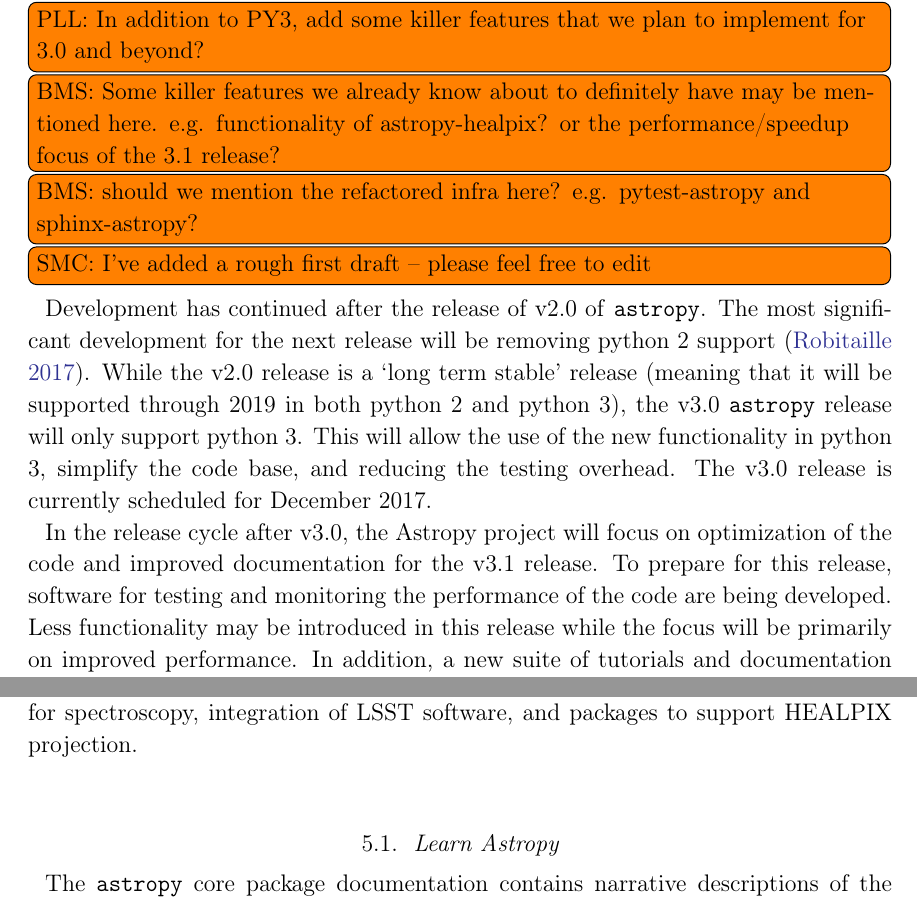
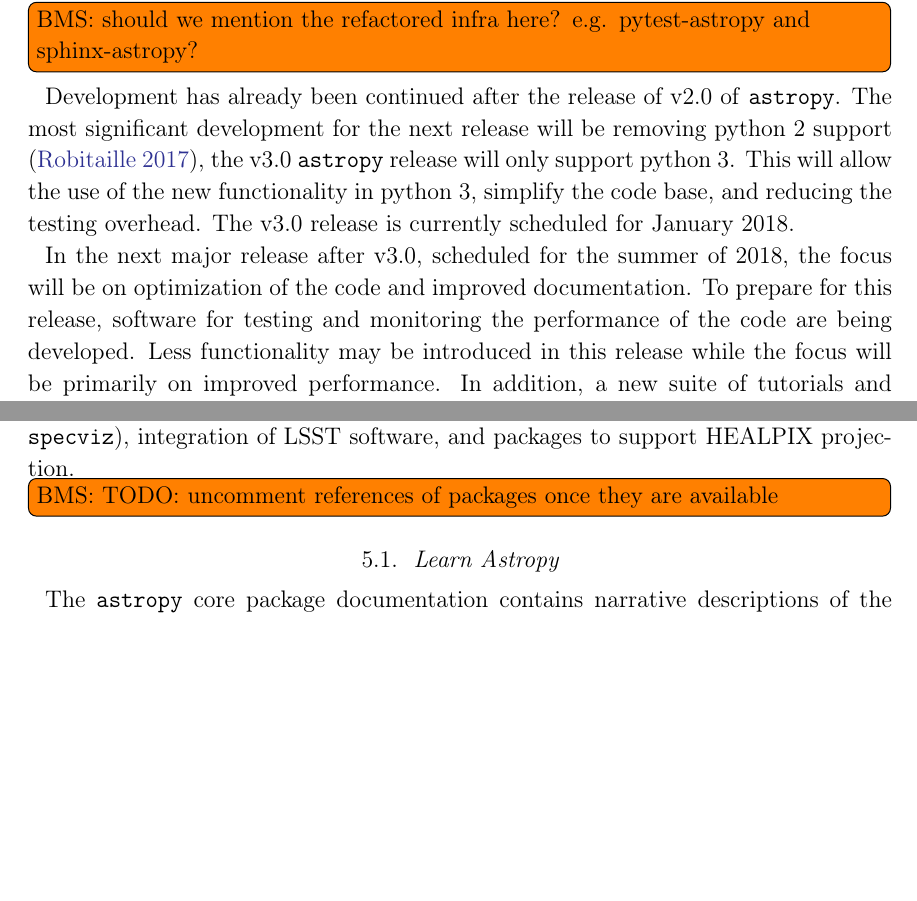
Before and after one commit to astropy/astropy-v2.0-paper, a LaTeX paper (main.tex): two parts of page 26 of 34, joined at a grey line, cut at the place of the change, the shorter picture padded with empty space. Compiled offline with pdfLaTeX.

Commit message:
Update on Overleaf.

```diff
--- a/main.tex
+++ b/main.tex
@@ -2,6 +2,7 @@
 \usepackage{xspace}
 \usepackage[utf8]{inputenc}
 \usepackage[T1]{fontenc}
+\usepackage{ulem}
 \newcommand{\escapecmd}[1]{\texttt{\detokenize{#1}}}
 
 \submitjournal{ApJ}
@@ -1115,19 +1116,32 @@
 
 \section{The future of the Astropy project}
 \label{sec:future}
-\inlinecomment{PLL}{In addition to PY3, add some killer features that we
-  plan to implement for 3.0 and beyond?}
-\inlinecomment{BMS}{Some killer features we already know about to definitely
-have may be mentioned here. e.g. functionality of astropy-healpix? or the
-performance/speedup focus of the 3.1 release?}
+% First draft by SMC
+% edited by BMS
+
+%\inlinecomment{PLL}{In addition to PY3, add some killer features that we
+%  plan to implement for 3.0 and beyond?}
+%\inlinecomment{BMS}{Some killer features we already know about to definitely
+%have may be mentioned here. e.g. functionality of astropy-healpix? or the
+%performance/speedup focus of the 3.1 release?}
 \inlinecomment{BMS}{should we mention the refactored infra here?
   e.g. pytest-astropy and sphinx-astropy?}
-\inlinecomment{SMC}{I've added a rough first draft -- please feel free to edit}
-%\subsection{Roadmap for \python 3 only support}
-
-Development has continued after the release of v2.0 of \package{astropy}.    The most significant development for the next release will be removing python 2 support \citep{ape10}.  While the v2.0 release is a ‘long term stable’ release (meaning that it will be supported through 2019 in both python 2 and python 3), the v3.0 \package{astropy} release will only support python 3.  This will allow the use of the new functionality in python 3, simplify the code base, and reducing the testing overhead.   The v3.0 release is currently scheduled for December 2017.
-
-In the release cycle after v3.0, the \astropy project will focus on optimization of the code and improved documentation for the v3.1 release. To prepare for this release, software for testing and monitoring the performance of the code are being developed.   Less functionality may be introduced in this release while the focus will be primarily on improved performance.  In addition, a new suite of tutorials and documentation are being prepared for this release.
-
-Beyond the core code, the \astropy project is also further developing the affiliated packages.  This includes elevating a suite of packages into part of the core project. While these may not be integrated into the core code, these projects provide code that is useful to the astronomical community and meet the testing and documentation standards of \astropy.   Some of these new efforts includes an initiative to develop tools for spectroscopy, integration of LSST software, and packages to support HEALPIX projection.
-
+%\inlinecomment{SMC}{I've added a rough first draft -- please feel free to edit}
+%
+\par Development has already been continued after the release of v2.0 of
+\astropypkg. The most significant development for the next release will
+be removing python 2 support \citep{ape10}, the v3.0 \astropypkg release
+will only support python 3.  This will allow the use of the new
+functionality in python 3, simplify the code base, and reducing the
+testing overhead.   The v3.0 release is currently scheduled for January
+2018.
+%
+\par In the next major release after v3.0, scheduled for the summer of
+2018, the focus will be on optimization of the code and improved
+documentation. To prepare for this release, software for testing and
+monitoring the performance of the code are being developed.   Less
+functionality may be introduced in this release while the focus will be
+primarily on improved performance.  In addition, a new suite of tutorials
+and documentation are being prepared for this release.
+%
+\par Beyond the core code, the \astropy project is also further
@@ -1134,3 +1154,8 @@
+\citep[\package{specutils}, \package{specreduc}, \package{specviz}]
+{ape13}, integration of LSST software, and packages to support HEALPIX
+projection% \citep{astropy-healpix}
+.
+\inlinecomment{BMS}{TODO: uncomment references of packages once they are available}
 \subsection{Learn Astropy}
 % Adrian
 
```
Also changed, not shown: bibliography.bib (+10 -0 lines), main.tex (16 more changed lines).
